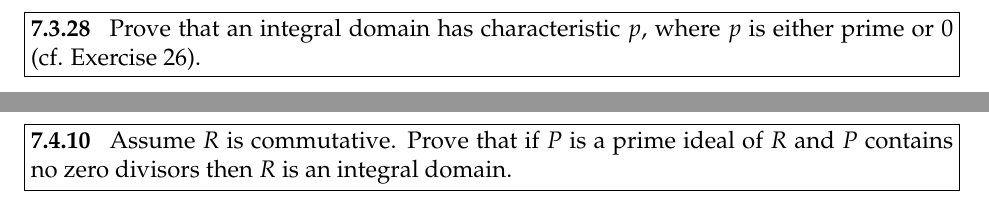
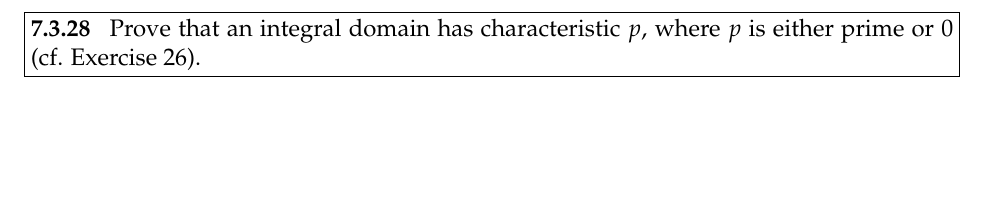
Before and after one commit to jennytdlee/math172psets, a LaTeX problem sheet (hw1.tex): two parts of pages 5 and 6 of 7 before the commit and part of page 5 of 6 after it, the two joined at a grey line, cut so that both start at the same text, the shorter picture padded with empty space. Compiled offline with pdfLaTeX.

Commit message:
removed 7.4.10

```diff
--- a/hw1.tex
+++ b/hw1.tex
@@ -150,14 +150,6 @@ $0$.
 \end{solution}
 \newpage
 
-\begin{problem}[7.4.10]
-	Assume $R$ is commutative. Prove that if $P$ is a prime ideal of $R$ and $P$ contains no zero divisors then $R$ is an integral domain.
-\end{problem}
-\begin{solution}
-	\vfill
-\end{solution}
-\newpage
-
 \begin{problem}[{\bf Problem A}]
 	\begin{enumerate}
 		\item[(i)]
```
Also changed, not shown: hw1.pdf, hw1.tex (2 more changed lines), 3 other files.
